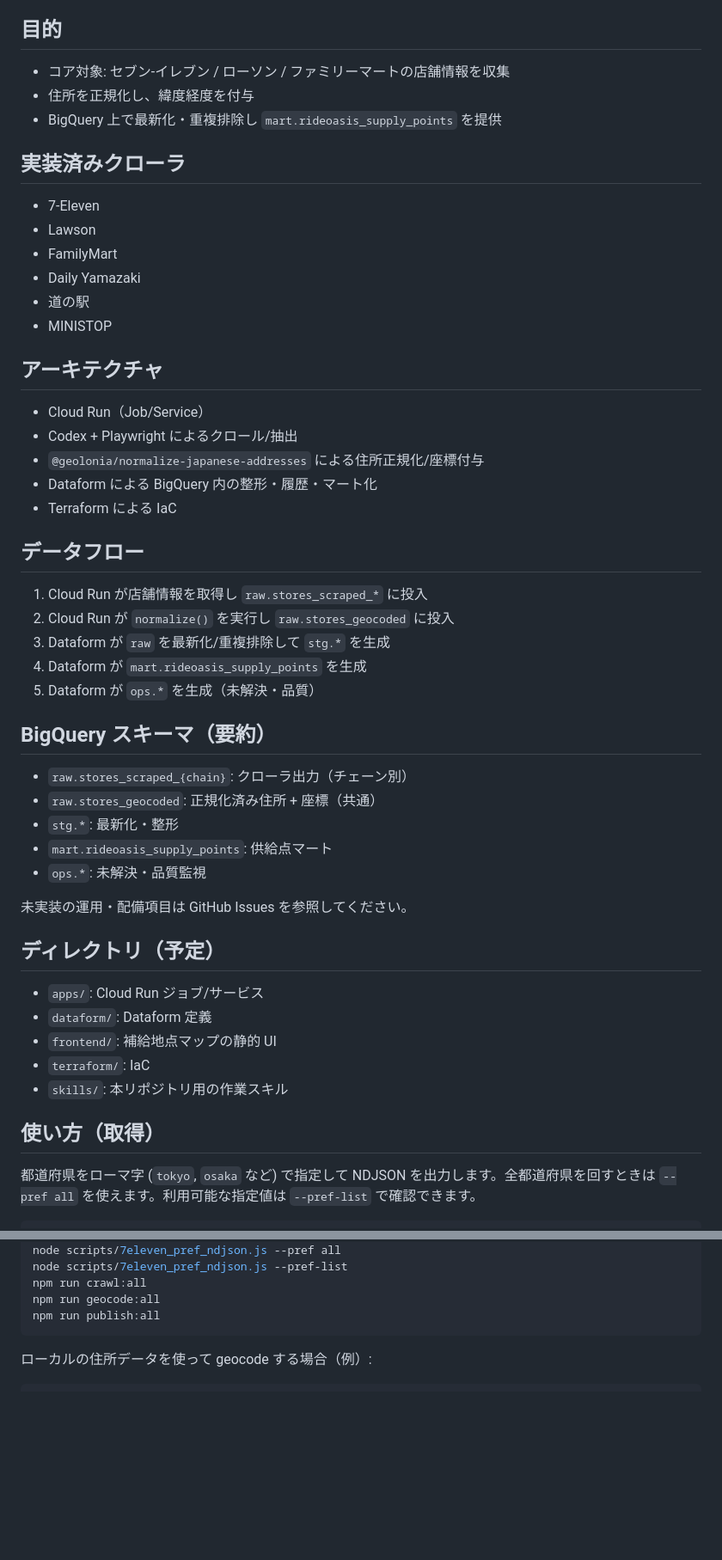
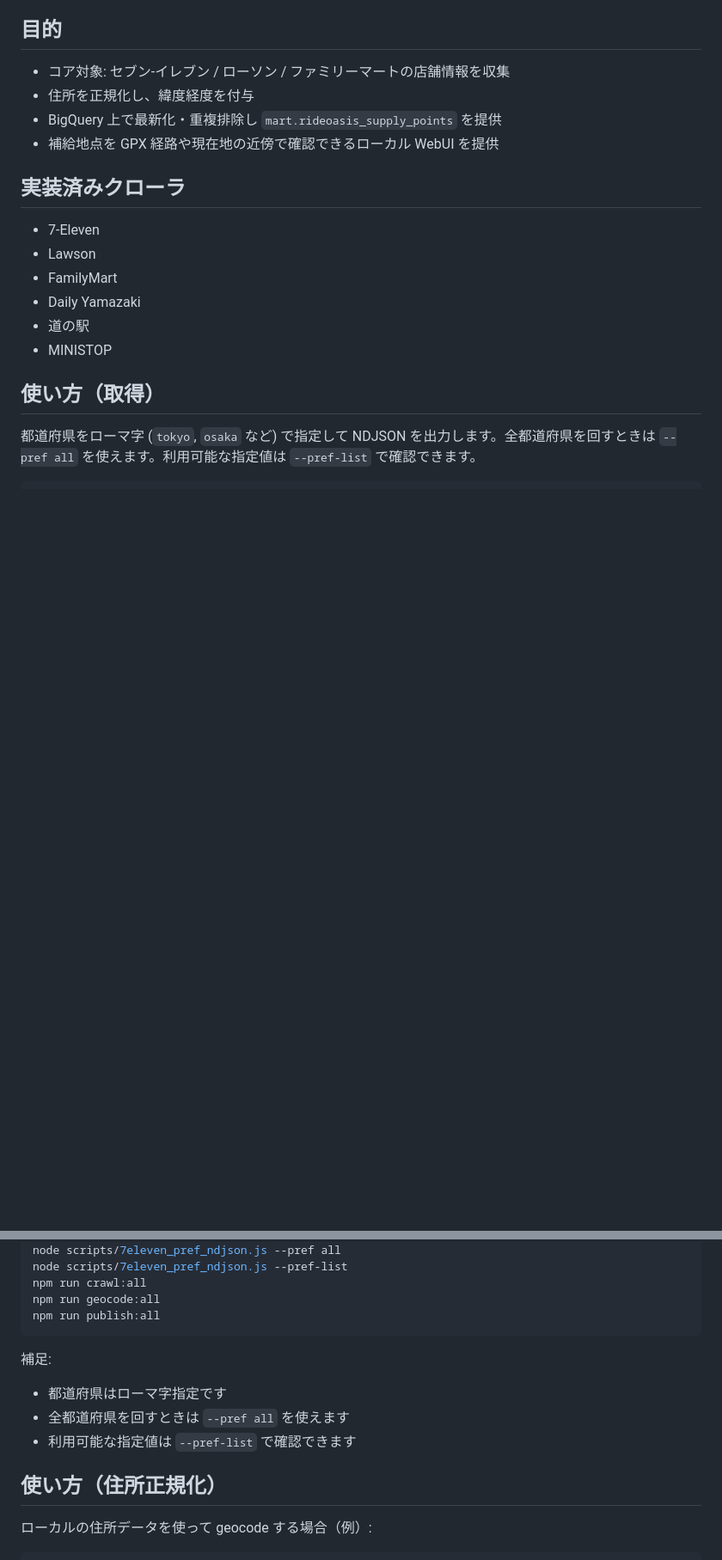
Before and after one commit to ochanuco/ride-oasis, a Markdown page: README.md, 2 parts joined by grey strips. Shown at 86% size. GitHub-like rendering; blank space fills up the shorter version.

Commit message:
docs: simplify README for users

````diff
--- a/README.md
+++ b/README.md
@@ -8,6 +8,7 @@
 - コア対象: セブン‐イレブン / ローソン / ファミリーマートの店舗情報を収集
 - 住所を正規化し、緯度経度を付与
 - BigQuery 上で最新化・重複排除し `mart.rideoasis_supply_points` を提供
+- 補給地点を GPX 経路や現在地の近傍で確認できるローカル WebUI を提供
 
 ## 実装済みクローラ
 
@@ -17,40 +18,6 @@
 - Daily Yamazaki
 - 道の駅
 - MINISTOP
-
-## アーキテクチャ
-
-- Cloud Run（Job/Service）
-- Codex + Playwright によるクロール/抽出
-- `@geolonia/normalize-japanese-addresses` による住所正規化/座標付与
-- Dataform による BigQuery 内の整形・履歴・マート化
-- Terraform による IaC
-
-## データフロー
-
-1. Cloud Run が店舗情報を取得し `raw.stores_scraped_*` に投入
-2. Cloud Run が `normalize()` を実行し `raw.stores_geocoded` に投入
-3. Dataform が `raw` を最新化/重複排除して `stg.*` を生成
-4. Dataform が `mart.rideoasis_supply_points` を生成
-5. Dataform が `ops.*` を生成（未解決・品質）
-
-## BigQuery スキーマ（要約）
-
-- `raw.stores_scraped_{chain}`: クローラ出力（チェーン別）
-- `raw.stores_geocoded`: 正規化済み住所 + 座標（共通）
-- `stg.*`: 最新化・整形
-- `mart.rideoasis_supply_points`: 供給点マート
-- `ops.*`: 未解決・品質監視
-
-未実装の運用・配備項目は GitHub Issues を参照してください。
-
-## ディレクトリ（予定）
-
-- `apps/`: Cloud Run ジョブ/サービス
-- `dataform/`: Dataform 定義
-- `frontend/`: 補給地点マップの静的 UI
-- `terraform/`: IaC
-- `skills/`: 本リポジトリ用の作業スキル
 
 ## 使い方（取得）
 
@@ -69,6 +36,14 @@ npm run crawl:all
 npm run geocode:all
 npm run publish:all
 ```
+
+補足:
+
+- 都道府県はローマ字指定です
+- 全都道府県を回すときは `--pref all` を使えます
+- 利用可能な指定値は `--pref-list` で確認できます
+
+## 使い方（住所正規化）
 
 ローカルの住所データを使って geocode する場合（例）:
 
````
Also changed, not shown: other parts of README.md (+1 -20 lines).
